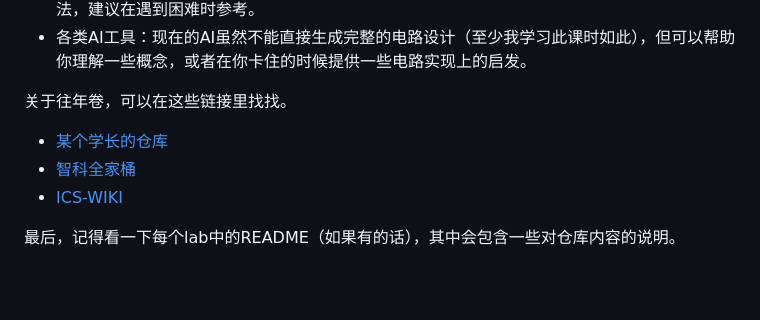
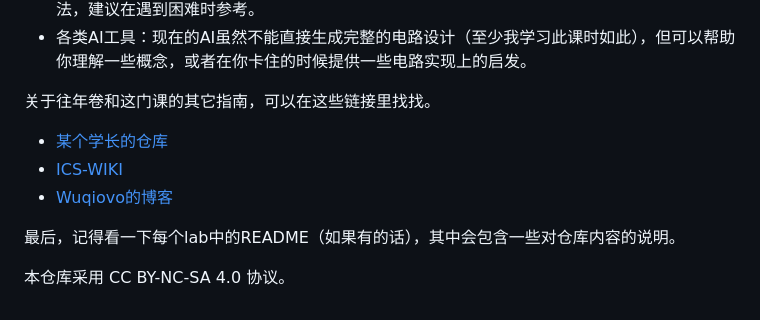
Before and after one commit to Huaji-tye2007/dlco-lab, a Markdown page: README.md, the part around the change. Drawn GitHub-style; blank space fills up the shorter version.

```diff
--- a/README.md
+++ b/README.md
@@ -55,10 +55,12 @@
 - [《数字逻辑与计算机组成：习题解答与实验教程》](https://zh.z-lib.sk/book/oqkZwK63zA/%E6%95%B0%E5%AD%97%E9%80%BB%E8%BE%91%E4%B8%8E%E8%AE%A1%E7%AE%97%E6%9C%BA%E7%BB%84%E6%88%90-%E4%B9%A0%E9%A2%98%E8%A7%A3%E7%AD%94%E4%B8%8E%E5%AE%9E%E9%AA%8C%E6%95%99%E7%A8%8B.html)：这里可能有部分实验的设计思路和实现方法，建议在遇到困难时参考。
 - 各类AI工具：现在的AI虽然不能直接生成完整的电路设计（至少我学习此课时如此），但可以帮助你理解一些概念，或者在你卡住的时候提供一些电路实现上的启发。
 
-关于往年卷，可以在这些链接里找找。
+关于往年卷和这门课的其它指南，可以在这些链接里找找。
 
 - [某个学长的仓库](https://github.com/retiaw/NJUCS)
-- [智科全家桶](https://njuis-students.github.io/)
 - [ICS-WIKI](https://njuics-wiki.github.io/ics-wiki/)
+- [Wuqiovo的博客](https://wuqiovo.github.io/)
 
 最后，记得看一下每个lab中的README（如果有的话），其中会包含一些对仓库内容的说明。
+
+本仓库采用 CC BY-NC-SA 4.0 协议。
```
